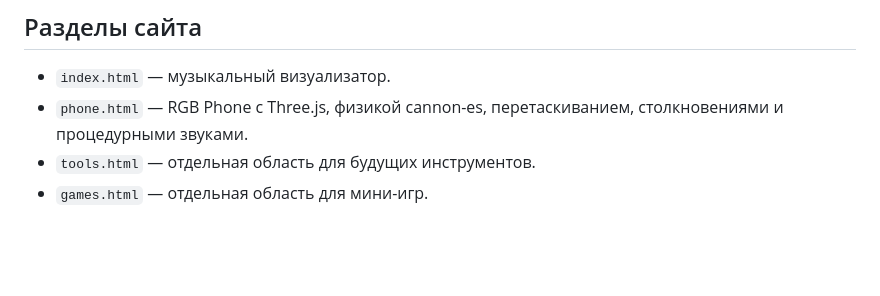
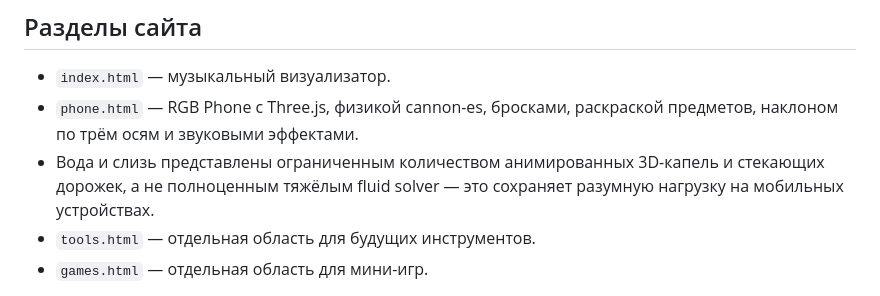
Before and after one commit to Neyro-HcP/-Music, a Markdown page: README.md, the part around the change. Drawn GitHub-style; blank space fills up the shorter version.

Commit message:
Document liquid simulation limits and paint features

```diff
--- a/README.md
+++ b/README.md
@@ -9,7 +9,8 @@ https://neyro-hcp.github.io/-Music/
 ## Разделы сайта
 
 - `index.html` — музыкальный визуализатор.
-- `phone.html` — RGB Phone с Three.js, физикой cannon-es, перетаскиванием, столкновениями и процедурными звуками.
+- `phone.html` — RGB Phone с Three.js, физикой cannon-es, бросками, раскраской предметов, наклоном по трём осям и звуковыми эффектами.
+- Вода и слизь представлены ограниченным количеством анимированных 3D-капель и стекающих дорожек, а не полноценным тяжёлым fluid solver — это сохраняет разумную нагрузку на мобильных устройствах.
 - `tools.html` — отдельная область для будущих инструментов.
 - `games.html` — отдельная область для мини-игр.
 
```
